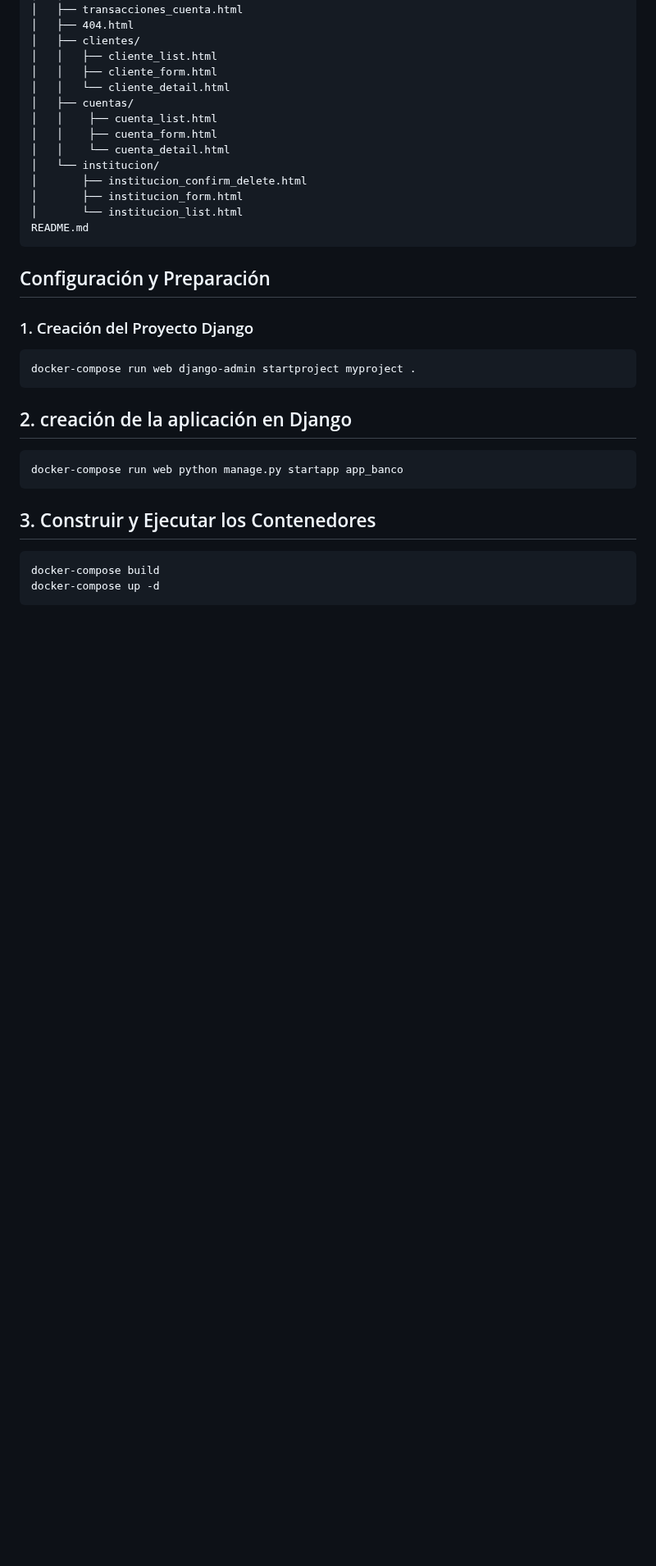
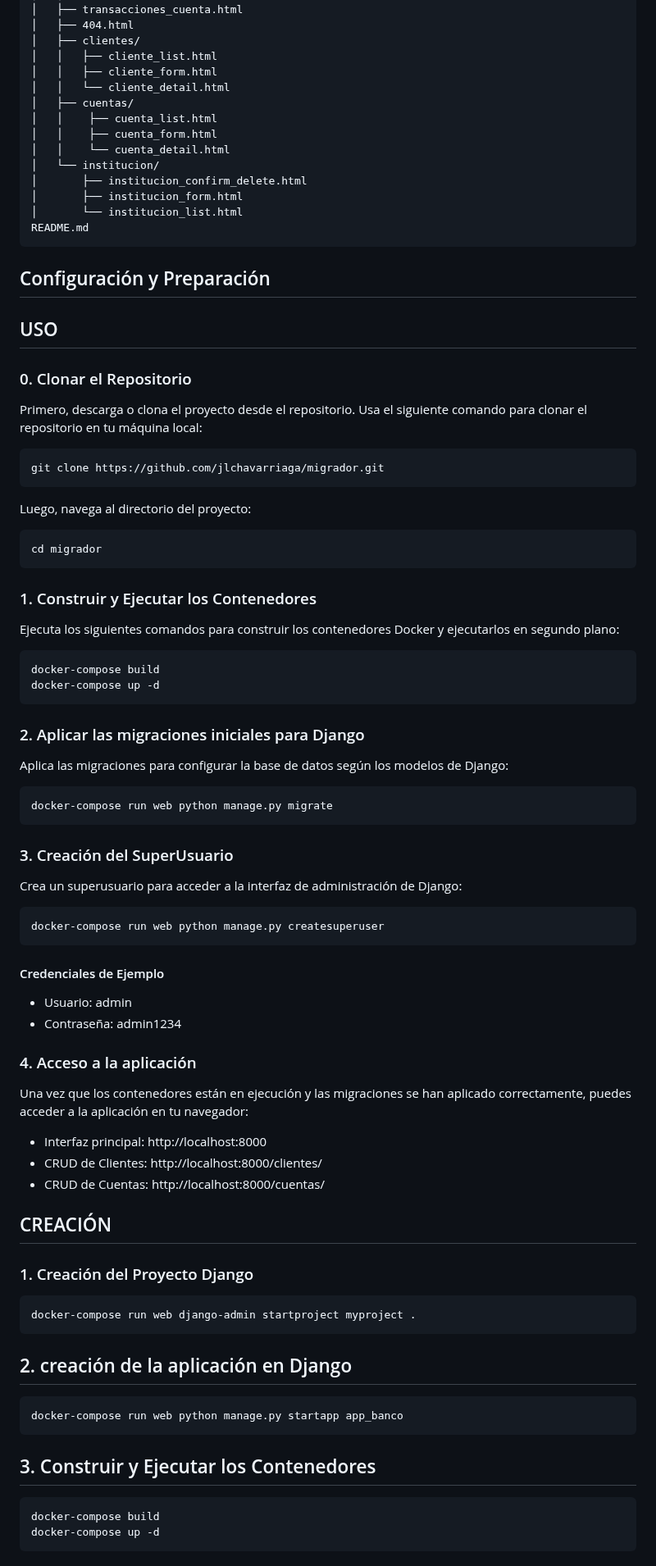
Before and after one commit to jlchavarriaga/migrador, a Markdown page: README.md, the part around one of its changes. Shown at 82% size. Drawn GitHub-style; blank space fills up the shorter version.

Commit message:
feat: add documentacion

````diff
--- a/README.md
+++ b/README.md
@@ -40,6 +40,56 @@ Este proyecto es un servicio Django diseñado para migrar y gestionar datos rela
 
 ## Configuración y Preparación
 
+## USO
+### 0. Clonar el Repositorio
+
+Primero, descarga o clona el proyecto desde el repositorio. Usa el siguiente comando para clonar el repositorio en tu máquina local:
+
+```bash
+git clone https://github.com/jlchavarriaga/migrador.git
+```
+
+Luego, navega al directorio del proyecto:
+```bash
+cd migrador
+```
+
+### 1. Construir y Ejecutar los Contenedores
+Ejecuta los siguientes comandos para construir los contenedores Docker y ejecutarlos en segundo plano:
+```bash
+docker-compose build
+docker-compose up -d
+```
+
+### 2. Aplicar las migraciones iniciales para Django
+Aplica las migraciones para configurar la base de datos según los modelos de Django:
+
+```bash
+docker-compose run web python manage.py migrate
+```
+
+### 3. Creación del SuperUsuario
+Crea un superusuario para acceder a la interfaz de administración de Django:
+
+
+```bash
+docker-compose run web python manage.py createsuperuser
+```
+
+#### Credenciales de Ejemplo
+- Usuario: admin
+- Contraseña: admin1234
+
+### 4. Acceso a la aplicación
+Una vez que los contenedores están en ejecución y las migraciones se han aplicado correctamente, puedes acceder a la aplicación en tu navegador:
+
+
+- Interfaz principal: http://localhost:8000
+- CRUD de Clientes: http://localhost:8000/clientes/
+- CRUD de Cuentas: http://localhost:8000/cuentas/
+
+
+## CREACIÓN
 ### 1. Creación del Proyecto Django
 ```bash
 docker-compose run web django-admin startproject myproject .
````
Also changed, not shown: other parts of README.md (+3 -1 lines).
